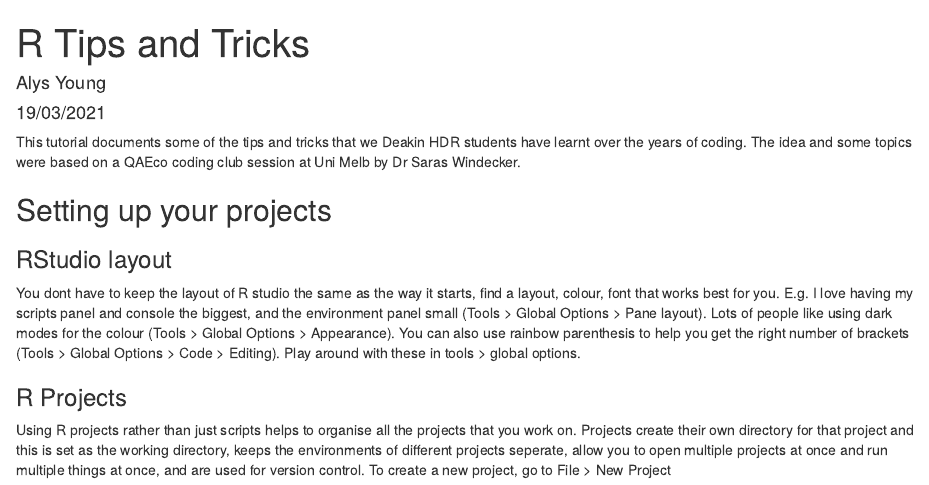
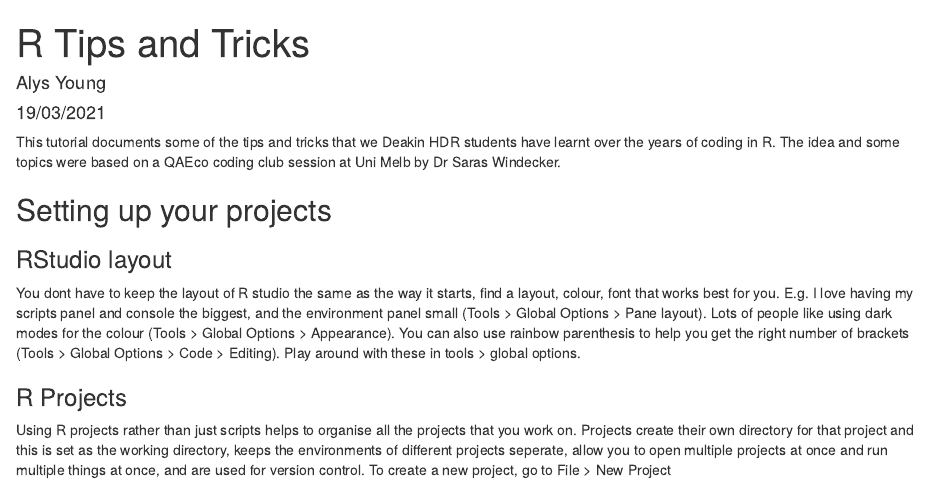
Before and after one commit to AlysY/DeakinHDR, an R Markdown document (Tutorial.Rmd): the page in a window 1100 px wide, from its top. Rendered offline with R 4.5, knitr and Pandoc, with nearby package versions; code that draws random numbers runs with fixed seeds of ours.

Commit message:
minor change to wording

````diff
--- a/Tutorial.Rmd
+++ b/Tutorial.Rmd
@@ -9,7 +9,7 @@ output: html_document
 knitr::opts_chunk$set(echo = TRUE)
 ```
 
-This tutorial documents some of the tips and tricks that we Deakin HDR students have learnt over the years of coding. The idea and some topics were based on a QAEco coding club session at Uni Melb by Dr Saras Windecker.
+This tutorial documents some of the tips and tricks that we Deakin HDR students have learnt over the years of coding in R. The idea and some topics were based on a QAEco coding club session at Uni Melb by Dr Saras Windecker.
 
 
 ## Setting up your projects
````
